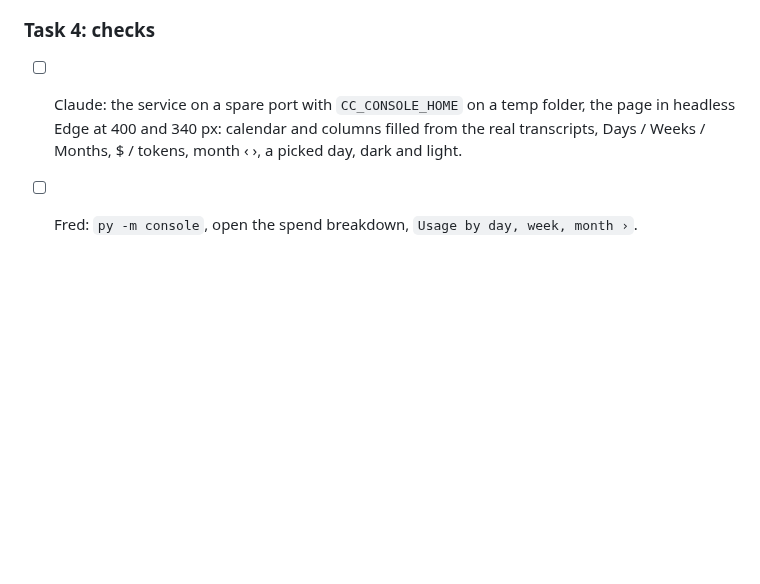
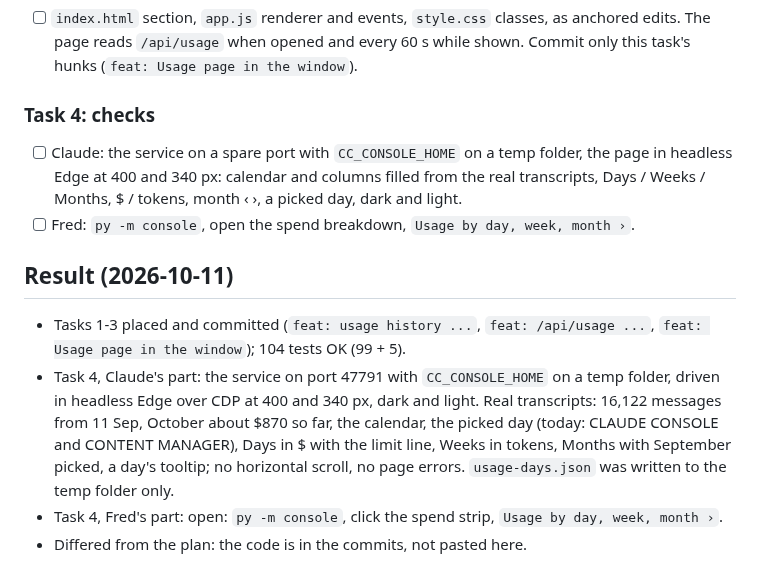
Before and after one commit to knackychan/CLAUDE-CONSOLE, a Markdown page: plans/09-usage.md, the part around one of its changes. Rendered like a GitHub page; blank space fills up the shorter version.

Commit message:
docs: plan 09 placed, Usage page checked against the real transcripts
Co-Authored-By: Claude Opus 5.5 <noreply@anthropic.com>

```diff
--- a/plans/09-usage.md
+++ b/plans/09-usage.md
@@ -77,3 +77,10 @@ tests/test_server.py  + UsageEndpointTest
 
 - [ ] Claude: the service on a spare port with `CC_CONSOLE_HOME` on a temp folder, the page in headless Edge at 400 and 340 px: calendar and columns filled from the real transcripts, Days / Weeks / Months, $ / tokens, month ‹ ›, a picked day, dark and light.
 - [ ] Fred: `py -m console`, open the spend breakdown, `Usage by day, week, month ›`.
+
+## Result (2026-10-11)
+
+- Tasks 1-3 placed and committed (`feat: usage history ...`, `feat: /api/usage ...`, `feat: Usage page in the window`); 104 tests OK (99 + 5).
+- Task 4, Claude's part: the service on port 47791 with `CC_CONSOLE_HOME` on a temp folder, driven in headless Edge over CDP at 400 and 340 px, dark and light. Real transcripts: 16,122 messages from 11 Sep, October about $870 so far, the calendar, the picked day (today: CLAUDE CONSOLE and CONTENT MANAGER), Days in $ with the limit line, Weeks in tokens, Months with September picked, a day's tooltip; no horizontal scroll, no page errors. `usage-days.json` was written to the temp folder only.
+- Task 4, Fred's part: open: `py -m console`, click the spend strip, `Usage by day, week, month ›`.
+- Differed from the plan: the code is in the commits, not pasted here.
```
Also changed, not shown: other parts of plans/09-usage.md (+3 -3 lines), PLAN.md (+1 -0 lines).
